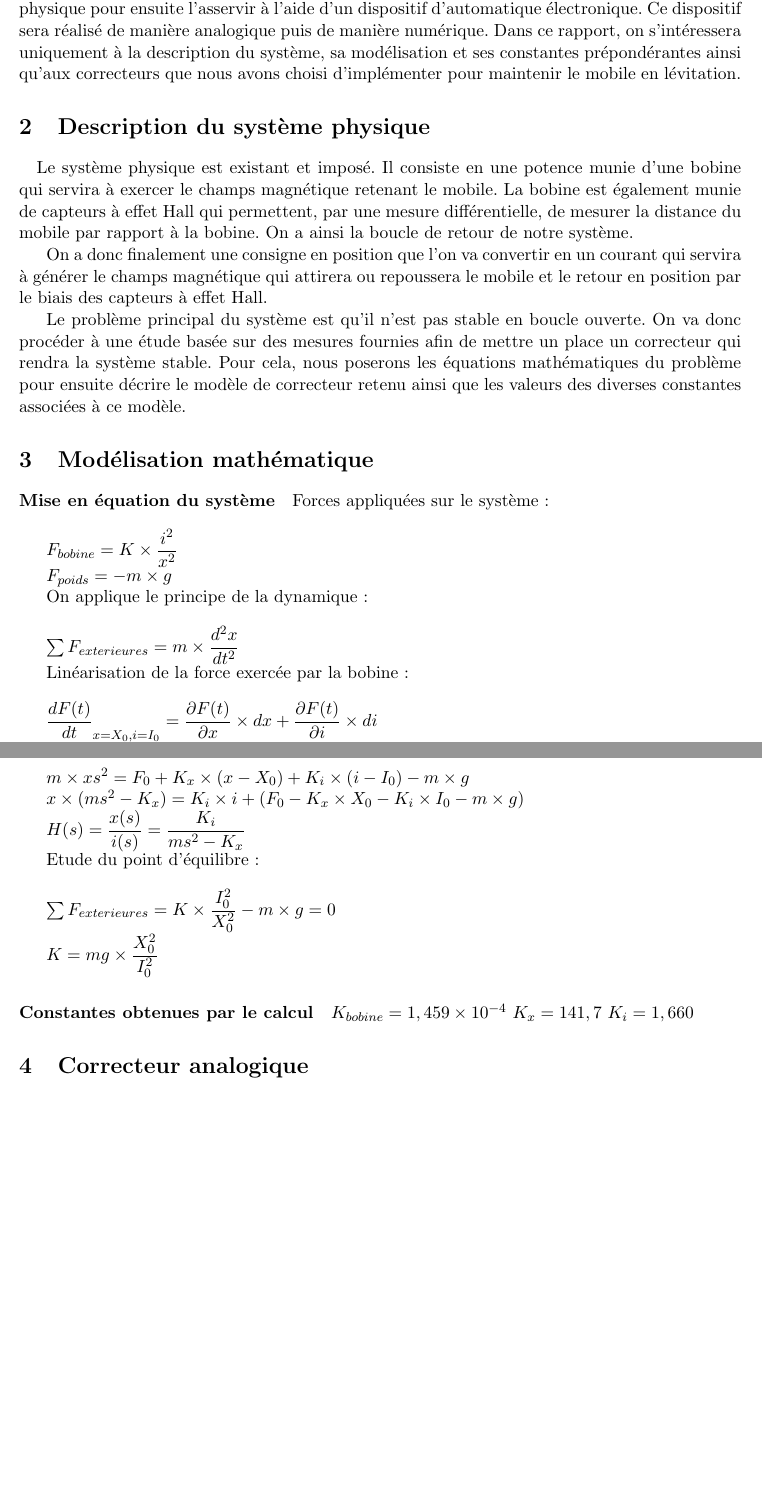
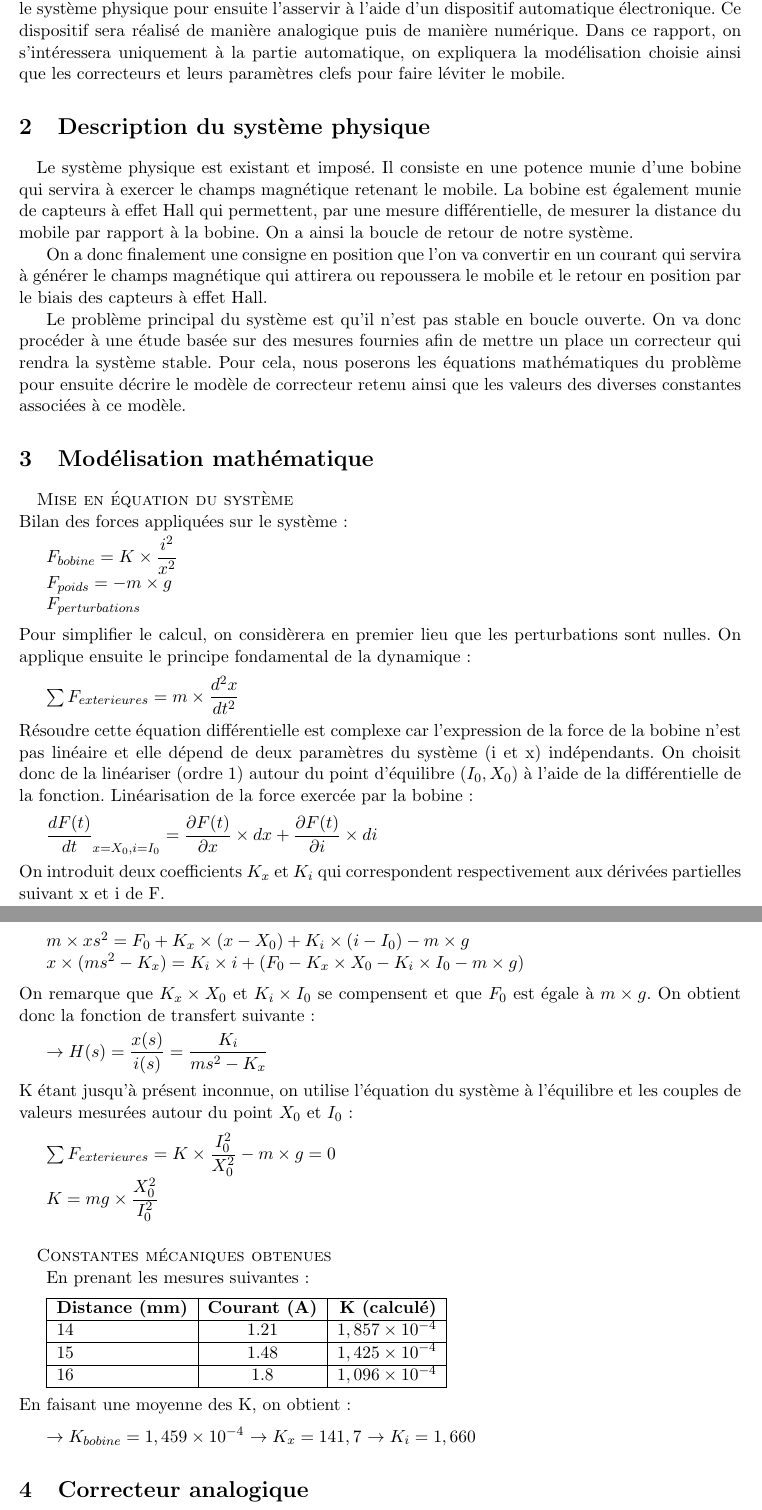
Before and after one commit to Kyklas/projet-plury-4eii-2012, a LaTeX document (Rapports/Automatique.tex): two parts of pages 2 and 3 of 5, joined at a grey line, cut so that both start at the same text, the shorter picture padded with empty space. Compiled offline with pdfLaTeX.

Commit message:
- Rapport revu (présentation)

```diff
--- a/Rapports/Automatique.tex
+++ b/Rapports/Automatique.tex
@@ -32,9 +32,8 @@
 % : Xavier Galzin, Stanislas Bertrand, Romain Desille, Frédéric Meslin
 
 \title{Projet pluridisciplinaire : sustentation magnétique}
-\author{ Xavier GALZIN, Stan BERTRAND, Romain DESILLE, Fred MESLIN}
+\author{Xavier GALZIN, Stanislas BERTRAND, Romain DESILLE, Frédéric MESLIN}
 \date{30/01/2012}
-
 
 \begin{document}
 \maketitle
@@ -50,9 +49,9 @@
 
 \section{Introduction}
 \paragraph{}
-	Dans le cadre du projet pluridisciplinaire de cette année, il nous est demandé de faire léviter un mobile dans l'air à l'aide d'un champ magnétique produit par une bobine. On appelle cet effet la sustentation magnétique. Ce projet est une version édulcorée d'un prototype de lampe décorative imaginée par une étudiante de l'école LISAA (Institut supérieur des arts appliqués) et réalisée en partenariat avec des chercheurs et ingénieurs de l'INSA de Rennes.
+Dans le cadre du projet pluridisciplinaire de cette année, il nous est demandé de faire léviter un mobile dans l'air à l'aide d'un champ magnétique produit par une bobine. On appelle cet effet la sustentation magnétique. Ce projet est une version édulcorée d'un prototype de lampe décorative imaginée par une étudiante de l'école LISAA (Institut supérieur des arts appliqués) et réalisée en partenariat avec des chercheurs et ingénieurs de l'INSA de Rennes.
 
-L'étude demandée présente de nombreuses facettes : il faudra étudier et modéliser le système physique pour ensuite l'asservir à l'aide d'un dispositif d'automatique électronique. Ce dispositif sera réalisé de manière analogique puis de manière numérique. Dans ce rapport, on s'intéressera uniquement à la description du système, sa modélisation et ses constantes prépondérantes ainsi qu'aux correcteurs que nous avons choisi d'implémenter pour maintenir le mobile en lévitation.
+L'étude demandée présente de nombreuses facettes : il faudra d'abord décrire et modéliser le système physique pour ensuite l'asservir à l'aide d'un dispositif automatique électronique. Ce dispositif sera réalisé de manière analogique puis de manière numérique. Dans ce rapport, on s'intéressera uniquement à la partie automatique, on expliquera la modélisation choisie ainsi que les correcteurs et leurs paramètres clefs pour faire léviter le mobile.
 
 \section{Description du système physique}
 \paragraph{}
@@ -65,22 +64,35 @@ Le problème principal du système est qu'il n'est pas stable en boucle ouverte.
 
 \section{Modélisation mathématique}
 
-\paragraph{Mise en équation du système}
+\paragraph{}
+\textsc{Mise en équation du système}
 
-Forces appliquées sur le système :
-\newline
+\noindent
+Bilan des forces appliquées sur le système :
 
+\smallskip
 $ F_{bobine} = K \times \dfrac{i^2}{x^2}  $
 
 $ F_{poids} = -m \times g $
 
-On applique le principe de la dynamique :
-\newline
+$ F_{perturbations} $
+ \medskip
 
+\noindent
+Pour simplifier le calcul, on considèrera en premier lieu que les perturbations sont nulles.
+On applique ensuite le principe fondamental de la dynamique :
+
+ \medskip
 $ \sum F_{exterieures}  = m \times {\dfrac{{d^2}x}{dt^2}} $
+ \medskip
 
+\noindent
+Résoudre cette équation différentielle est complexe car l'expression de la force de la bobine n'est pas linéaire et elle dépend de deux paramètres du système (i et x) indépendants. On choisit donc de la linéariser (ordre 1) autour du point d'équilibre ($I_0, X_0 $) à l'aide de la différentielle de la fonction.
 Linéarisation de la force exercée par la bobine :
-\newline
 
+ \medskip
 $ {\dfrac{dF(t)}{dt}}_{x = X_0, i = I_0} = \dfrac{\partial F(t)}{\partial x} \times dx + \dfrac{\partial F(t)}{\partial i} \times di $
+ \medskip
 
+\noindent
+On introduit deux coefficients $ K_x $ et $ K_i $ qui correspondent respectivement aux dérivées partielles suivant x et i de F.
@@ -100,22 +118,47 @@ On effectue une transformée de Laplace du système :
 
+ \medskip
 $ m \times x{s^2} = F_0 + K_x \times (x - X_0) + K_i \times (i - I_0) - m \times g $
 
 $ x \times (m{s^2} - K_x) = K_i \times i +(F_0 - K_x \times X_0 - K_i \times I_0 - m \times g) $
+ \medskip
 
-$ H(s) = \dfrac{x(s)}{i(s)} = \dfrac{K_i}{m{s^2}- K_x}  $
+\noindent
+On remarque que $K_x \times X_0 $ et $K_i \times  I_0$ se compensent et que $ F_0 $ est égale à $ m \times g $. On obtient donc la fonction de transfert suivante :
 
-Etude du point d'équilibre :
-\newline
+ \medskip
+$ \rightarrow H(s) = \dfrac{x(s)}{i(s)} = \dfrac{K_i}{m{s^2}- K_x}  $
+ \medskip
 
+\noindent
+K étant jusqu'à présent inconnue, on utilise l'équation du système à l'équilibre et les couples de valeurs mesurées autour du point $ X_0  $ et $ I_0 $ :
+
+ \medskip
 $ \sum F_{exterieures}  = K \times {\dfrac{I_0^2}{X_0^2}} - m \times g = 0 $
 
 $ K = mg \times {\dfrac{X_0^2}{I_0^2}} $
 
-\paragraph{Constantes obtenues par le calcul}
+\paragraph{}
+\textsc{Constantes mécaniques obtenues }
 
-$ K_{bobine} = 1,459 \times 10^{-4} $
-$ K_x = 141,7 $
-$ K_i = 1,660 $
+En prenant les mesures suivantes :
+
+\medskip
+\begin{tabular} {|l|c|r|}
+	 \hline
+	\textbf{Distance (mm)} & \textbf{Courant (A)} & \textbf{K (calculé)} \\ \hline
+	14 & 1.21 & $ 1,857 \times 10^{-4} $ \\ \hline
+	15 & 1.48 & $ 1,425  \times 10^{-4} $ \\ \hline
+	16 & 1.8 & $ 1,096  \times 10^{-4} $ \\ \hline
+\end{tabular}
+
+\medskip
+\noindent
+En faisant une moyenne des K, on obtient :
+
+\medskip
+$ \rightarrow K_{bobine} = 1,459 \times 10^{-4} $
+$ \rightarrow K_x = 141,7 $
+$ \rightarrow K_i = 1,660 $
 
 \section{Correcteur analogique}
 \subsection{Choix du correcteur}
```
Also changed, not shown: Rapports/Automatique.tex (38 more changed lines).
